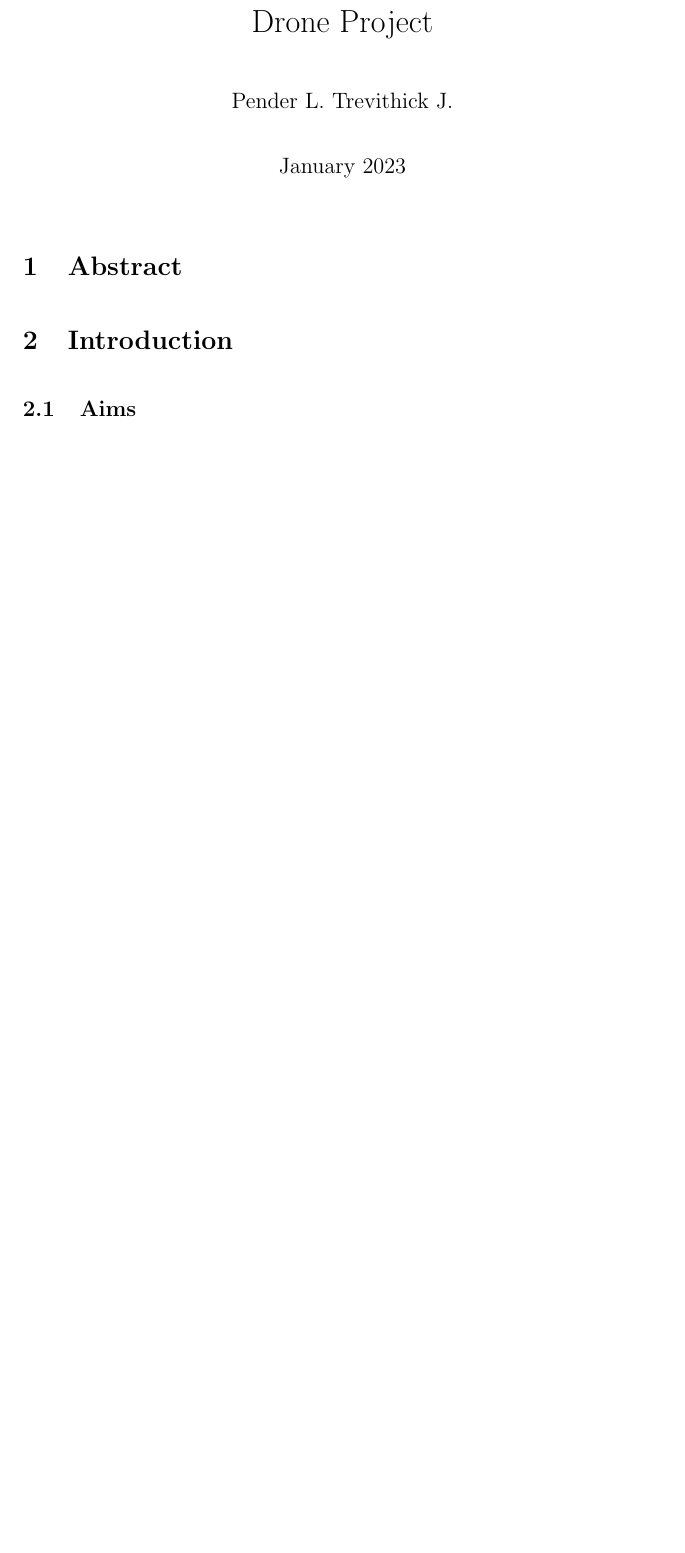
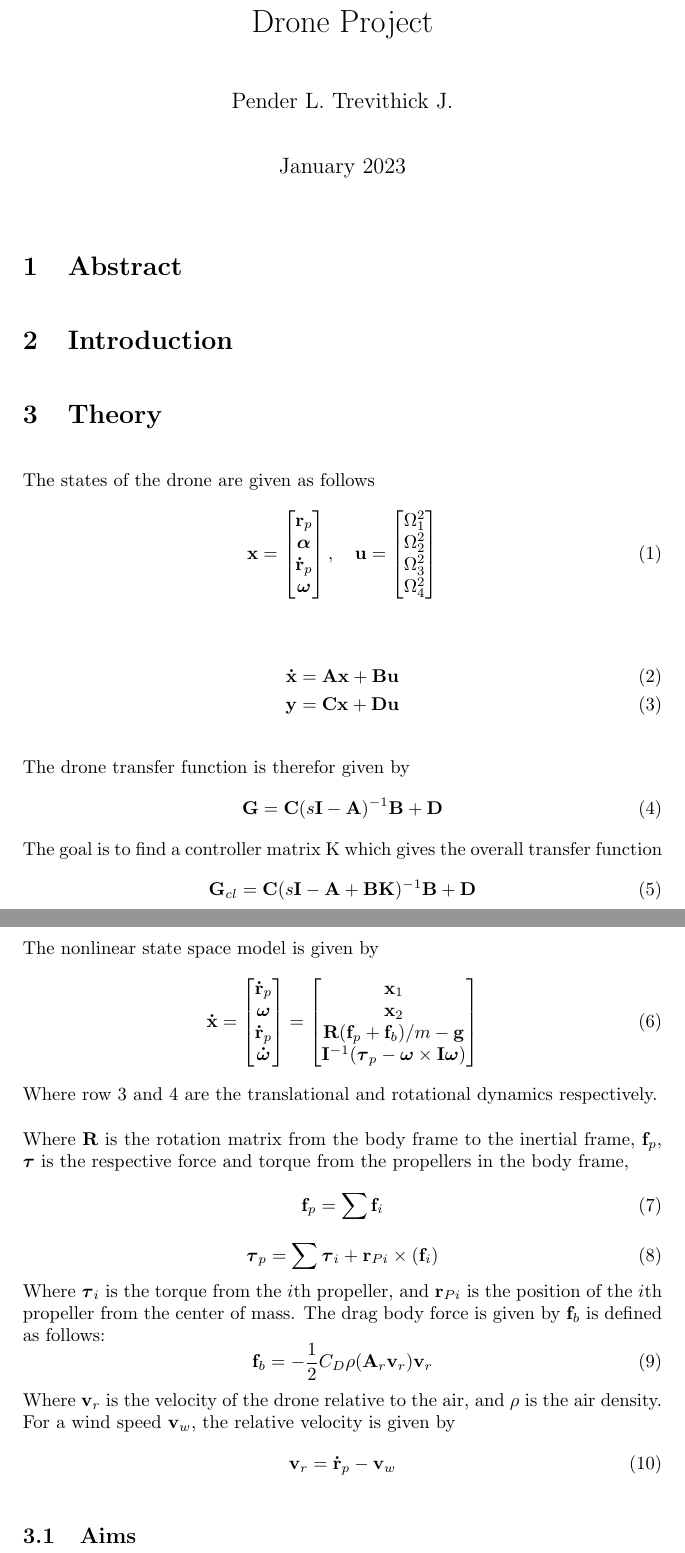
Before and after one commit to lpender3672/drone, a LaTeX document (report/report.tex): part of the page before the commit and two parts of pages 1 and 2 of 2 after it, the two joined at a grey line, cut so that both start at the same text, the shorter picture padded with empty space. Compiled offline with pdfLaTeX.

Commit message:
wrote a bit of state space theory

```diff
--- a/report/report.tex
+++ b/report/report.tex
@@ -22,6 +22,62 @@
 \section{Introduction}
 
 % Aims, Objectives and context
+\section{Theory}
+
+The states of the drone are given as follows
+\begin{equation}
+    \mathbf{x} = \begin{bmatrix} \mathbf{r}_p \\ \boldsymbol{\alpha} \\ \mathbf{\dot{r}}_p \\  \boldsymbol{\omega}  \end{bmatrix}, \quad \mathbf{u} = \begin{bmatrix} \Omega_1^2 \\ \Omega_2^2 \\ \Omega_3^2 \\ \Omega_4^2 \end{bmatrix}
+\end{equation}
+
+\begin{align}
+    \mathbf{\dot{x}} &= \mathbf{Ax} + \mathbf{Bu} \\
+    \mathbf{y} &= \mathbf{Cx} + \mathbf{Du}
+\end{align}
+
+The drone transfer function is therefor given by
+\begin{equation}
+    \mathbf{G} = \mathbf{C} (s\mathbf{I} - \mathbf{A})^{-1} \mathbf{B} + \mathbf{D}
+\end{equation}
+The goal is to find a controller matrix K which gives the overall transfer function
+\begin{equation}
+    \mathbf{G}_{cl} = \mathbf{C} (s\mathbf{I} - \mathbf{A} + \mathbf{BK})^{-1} \mathbf{B} + \mathbf{D}
+\end{equation}
+
+
+The nonlinear state space model is given by
+\begin{equation}
+    \mathbf{\dot{x}} = \begin{bmatrix}
+        \mathbf{\dot{r}}_p \\
+        \boldsymbol{\omega} \\
+        \mathbf{\dot{r}}_p \\
+        \boldsymbol{\dot{\omega}}
+    \end{bmatrix} = \begin{bmatrix}
+        \mathbf{x}_1 \\
+        \mathbf{x}_2 \\
+        \mathbf{R}(\mathbf{f}_p + \mathbf{f}_b) / m - \mathbf{g} \\
+        \mathbf{I}^{-1} (\boldsymbol{\tau}_p - \boldsymbol{\omega} \times \mathbf{I} \boldsymbol{\omega})
+    \end{bmatrix}
+\end{equation}
+Where row 3 and 4 are the translational and rotational dynamics respectively.
+
+Where $\mathbf{R}$ is the rotation matrix from the body frame to the inertial frame,
+$\mathbf{f}_p$, $\boldsymbol{\tau}$ is the respective force and torque from the propellers in the body frame,
+\begin{equation}
+    \mathbf{f}_p = \sum{\mathbf{f}_i}
+\end{equation}
+\begin{equation}
+    \boldsymbol{\tau}_p = \sum{\boldsymbol{\tau}_i + \mathbf{r}_{Pi} \times (\mathbf{f}_i)}
+\end{equation}
+Where $\boldsymbol{\tau}_i$ is the torque from the $i$th propeller, and $\mathbf{r}_{Pi}$ is the position of the $i$th propeller from the center of mass.
+The drag body force is given by $\mathbf{f}_b$ is defined as follows:
+\begin{equation}
+    \mathbf{f}_b = -\frac{1}{2} C_D \rho (\mathbf{A}_r \mathbf{v}_r ) \mathbf{v}_r
+\end{equation}
+Where $\mathbf{v}_r$ is the velocity of the drone relative to the air, and $\rho$ is the air density.
+For a wind speed $\mathbf{v}_w$, the relative velocity is given by
+\begin{equation}
+    \mathbf{v}_r = \mathbf{\dot{r}}_p - \mathbf{v}_w
+\end{equation}
 
 \subsection{Aims}
 
```
Also changed, not shown: 1 other file.
